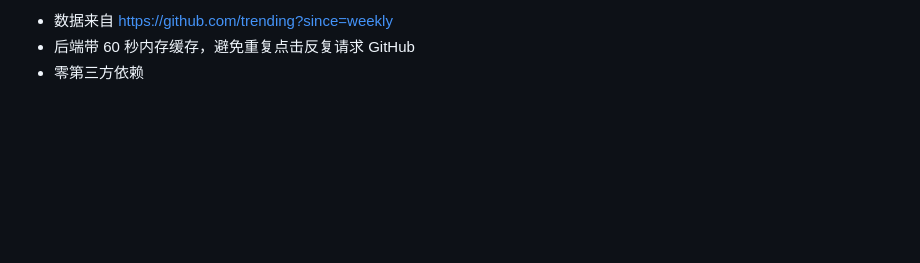
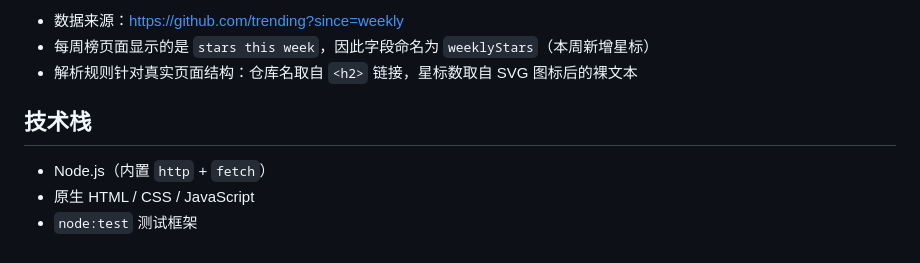
Before and after one commit to q93304989-bit/github-trending-chat, a Markdown page: README.md, the part around one of its changes. Drawn GitHub-style; blank space fills up the shorter version.

```diff
--- a/README.md
+++ b/README.md
@@ -26,4 +55,10 @@ node --test
 
-- 数据来自 https://github.com/trending?since=weekly
-- 后端带 60 秒内存缓存，避免重复点击反复请求 GitHub
-- 零第三方依赖
+- 数据来源：https://github.com/trending?since=weekly
+- 每周榜页面显示的是 `stars this week`，因此字段命名为 `weeklyStars`（本周新增星标）
+- 解析规则针对真实页面结构：仓库名取自 `<h2>` 链接，星标数取自 SVG 图标后的裸文本
+
+## 技术栈
+
+- Node.js（内置 `http` + `fetch`）
+- 原生 HTML / CSS / JavaScript
+- `node:test` 测试框架
```
Also changed, not shown: other parts of README.md (+33 -4 lines), docs/screenshot.png (added).
